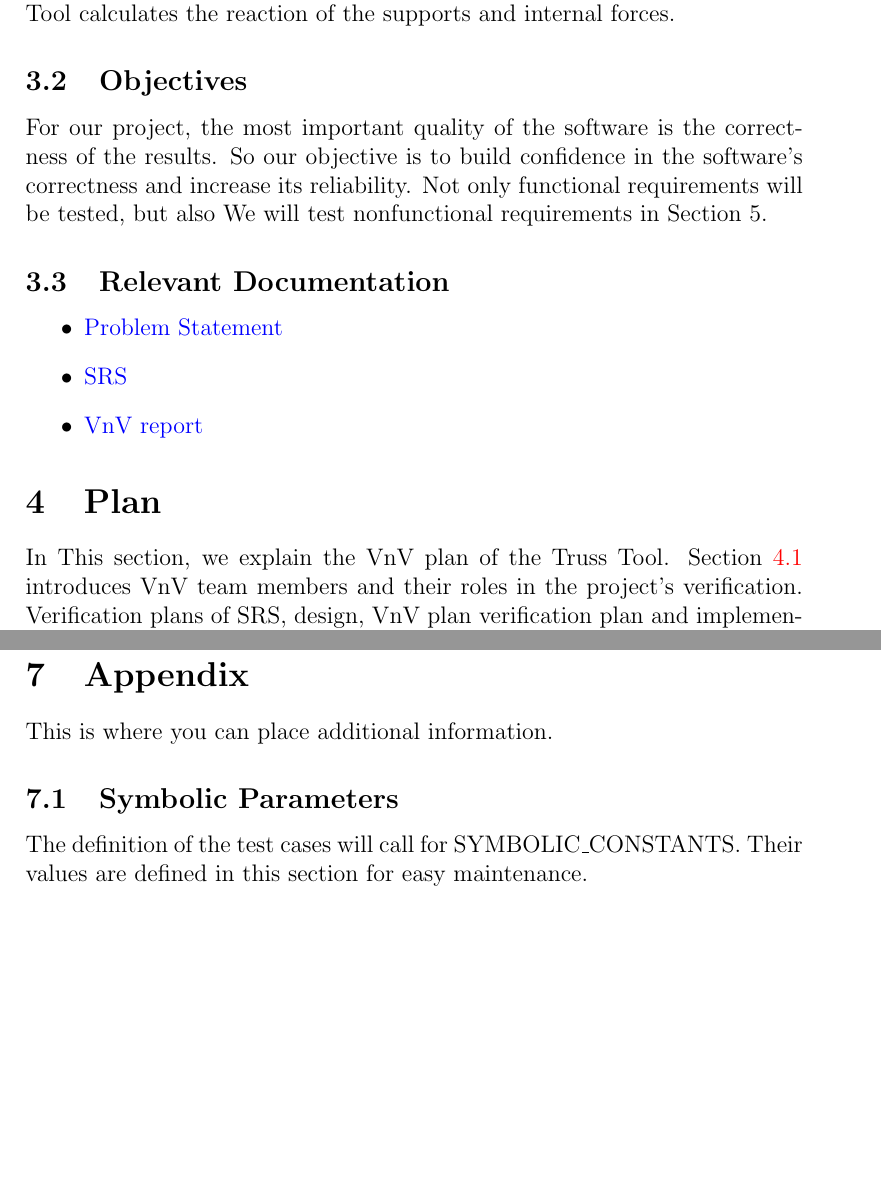
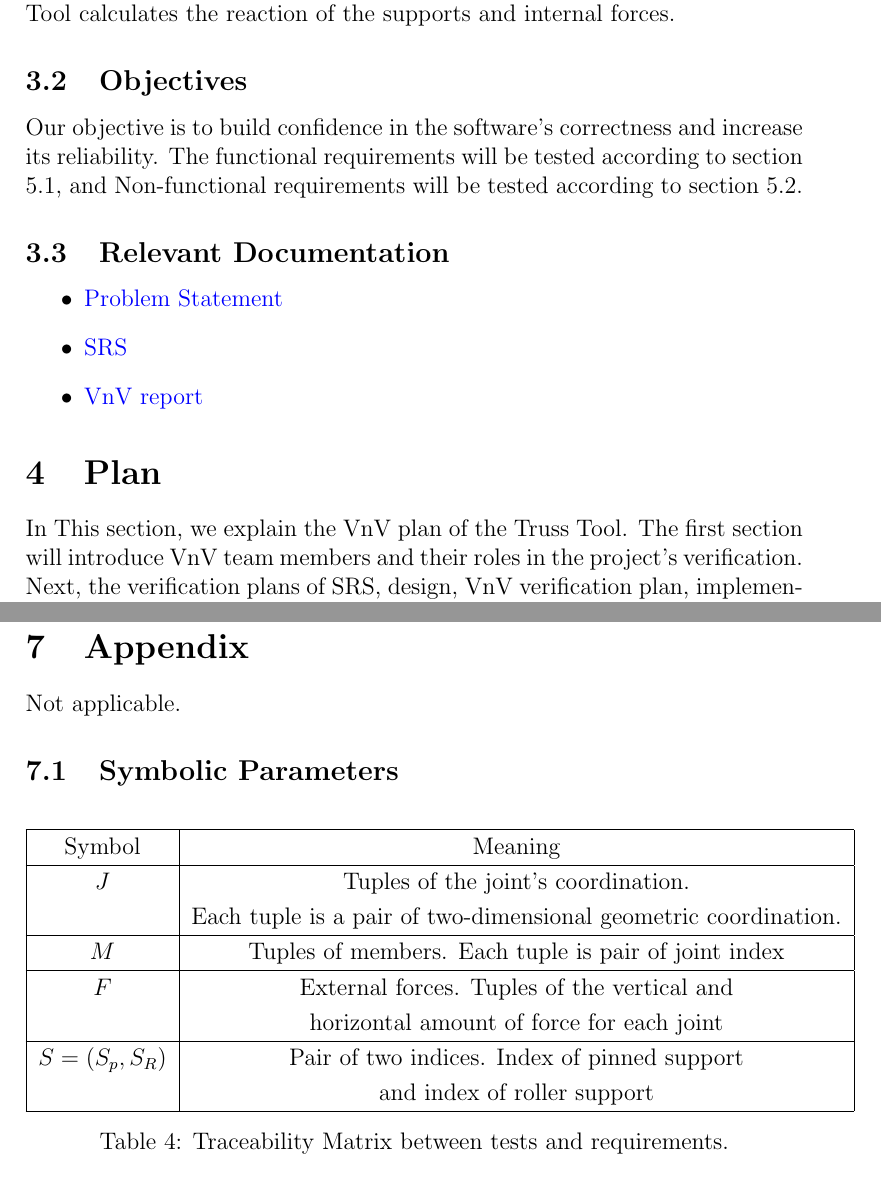
Before and after one commit to Maryamvalian/Truss-Tool, a LaTeX document (docs/VnVPlan/VnVPlan.tex): two parts of pages 6 and 16 of 18, joined at a grey line, cut so that both start at the same text, the shorter picture padded with empty space. Compiled offline with pdfLaTeX.

Commit message:
Update according to Joachaim's feedback

```diff
--- a/docs/VnVPlan/VnVPlan.tex
+++ b/docs/VnVPlan/VnVPlan.tex
@@ -70,7 +72,7 @@ In this document, we explain how Truss Tool is being tested. Truss Tool is softw
 
 \subsection{Objectives}
 
-For our project, the most important quality of the software is the correctness of the results. So our objective is to build confidence in the software's correctness and increase its reliability. Not only functional requirements will be tested, but also We will test nonfunctional requirements in Section 5.
+Our objective is to build confidence in the software's correctness and increase its reliability. The functional requirements will be tested according to section 5.1, and Non-functional requirements will be tested according to section 5.2.
 
 \subsection{Relevant Documentation}
 \begin{itemize}
@@ -84,7 +86,7 @@ For our project, the most important quality of the software is the correctness o
 \end{itemize}
 
 \section{Plan}
-In This section, we explain the VnV plan of the Truss Tool. Section \ref{VTeam} introduces VnV team members and their roles in the project's verification. Verification plans of SRS, design, VnV plan verification plan and implementation are covered in section \ref{SRSvplan}, section \ref{Sec_Design_verific}, and section \ref{Sec_implementation},\ref{Sec_VofVnV} respectively. Section \ref{} introduces the tools that are used for automated testing. Section \ref{} outlines the validation plan of the software.
+In This section, we explain the VnV plan of the Truss Tool. The first section will introduce VnV team members and their roles in the project's verification. Next, the verification plans of SRS, design, VnV verification plan, implementation, Automated testing, and software validation plan will be given.
 
 \subsection{Verification and Validation Team} \label{VTeam}
 This section lists VnV team members and describes the role of each member in the project's verification.
@@ -450,9 +452,27 @@ How test will be performed:
 
 \section{Appendix}
 
-This is where you can place additional information.
+Not applicable.
 
 \subsection{Symbolic Parameters}
+\begin{table} [h!]
+\centering
+\begin{tabular}{|c| c |}
+\hline
+Symbol & Meaning   \\
+ \hline
+ $J$& Tuples of the joint's coordination.\\
+ &Each tuple is a pair of two-dimensional geometric coordination.   \\
+ \hline
+ $M$ & Tuples of members. Each tuple is pair of joint index  \\
+ \hline
+ $F$ & External forces. Tuples of the vertical and\\
+ & horizontal amount of force for each joint  \\
+ \hline
+ $S=(S_{p} ,S_R)$ &Pair of two indices. Index of pinned support\\
+ & and index of roller support \\
+ \hline
 
-The definition of the test cases will call for SYMBOLIC\_CONSTANTS.
-Their values are defined in this section for easy maintenance.
+
+\end{tabular}
+\caption{\label{tbl_tr_TC}Traceability Matrix between tests and requirements.}
```
Also changed, not shown: docs/VnVPlan/VnVPlan.pdf, docs/VnVPlan/VnVPlan.tex (15 more changed lines).
